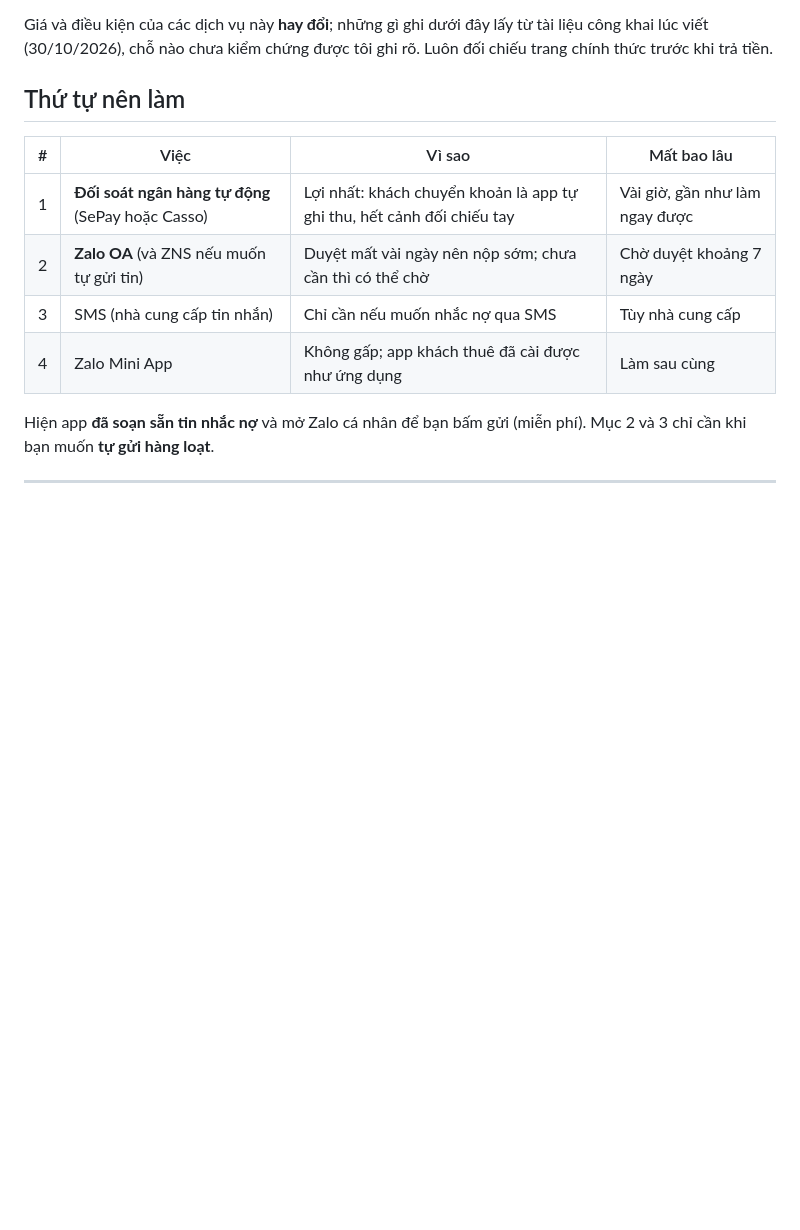
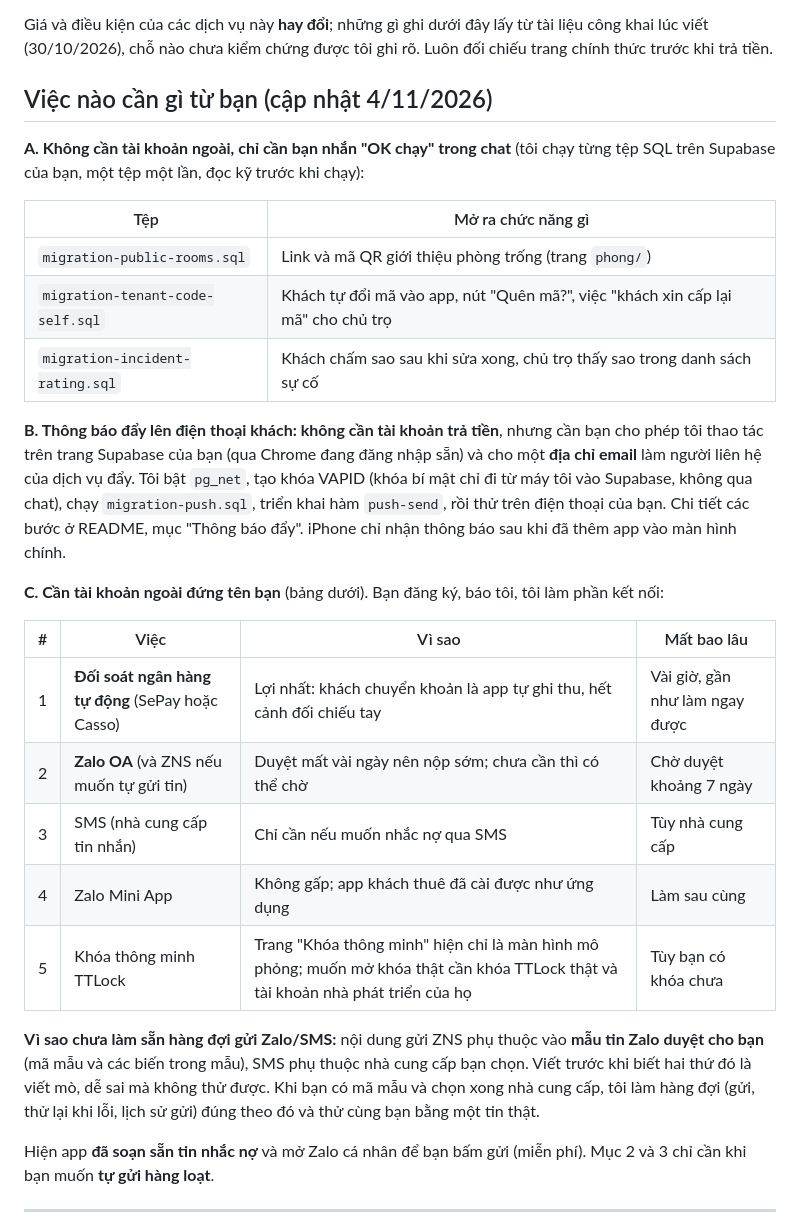
Before and after one commit to giathinh-anl/happy-home, a Markdown page: HUONG_DAN_DANG_KY.md, the part around the change. GitHub-like rendering; blank space fills up the shorter version.

Commit message:
Hướng dẫn đăng ký: gom rõ việc nào chỉ cần bạn nhắn OK, việc nào cần email, việc nào cần tài khoản ngoài (có thêm thông báo đẩy và khóa TTLock)
Co-Authored-By: Claude Sonnet 5.5 <noreply@anthropic.com>

```diff
--- a/HUONG_DAN_DANG_KY.md
+++ b/HUONG_DAN_DANG_KY.md
@@ -4,7 +4,19 @@ Các mục dưới đây cần **tài khoản đứng tên bạn** (ngân hàng,
 
 Giá và điều kiện của các dịch vụ này **hay đổi**; những gì ghi dưới đây lấy từ tài liệu công khai lúc viết (30/10/2026), chỗ nào chưa kiểm chứng được tôi ghi rõ. Luôn đối chiếu trang chính thức trước khi trả tiền.
 
-## Thứ tự nên làm
+## Việc nào cần gì từ bạn (cập nhật 4/11/2026)
+
+**A. Không cần tài khoản ngoài, chỉ cần bạn nhắn "OK chạy" trong chat** (tôi chạy từng tệp SQL trên Supabase của bạn, một tệp một lần, đọc kỹ trước khi chạy):
+
+| Tệp | Mở ra chức năng gì |
+|---|---|
+| `migration-public-rooms.sql` | Link và mã QR giới thiệu phòng trống (trang `phong/`) |
+| `migration-tenant-code-self.sql` | Khách tự đổi mã vào app, nút "Quên mã?", việc "khách xin cấp lại mã" cho chủ trọ |
+| `migration-incident-rating.sql` | Khách chấm sao sau khi sửa xong, chủ trọ thấy sao trong danh sách sự cố |
+
+**B. Thông báo đẩy lên điện thoại khách: không cần tài khoản trả tiền**, nhưng cần bạn cho phép tôi thao tác trên trang Supabase của bạn (qua Chrome đang đăng nhập sẵn) và cho một **địa chỉ email** làm người liên hệ của dịch vụ đẩy. Tôi bật `pg_net`, tạo khóa VAPID (khóa bí mật chỉ đi từ máy tôi vào Supabase, không qua chat), chạy `migration-push.sql`, triển khai hàm `push-send`, rồi thử trên điện thoại của bạn. Chi tiết các bước ở README, mục "Thông báo đẩy". iPhone chỉ nhận thông báo sau khi đã thêm app vào màn hình chính.
+
+**C. Cần tài khoản ngoài đứng tên bạn** (bảng dưới). Bạn đăng ký, báo tôi, tôi làm phần kết nối:
 
 | # | Việc | Vì sao | Mất bao lâu |
 |---|---|---|---|
@@ -12,6 +24,9 @@ Giá và điều kiện của các dịch vụ này **hay đổi**; những gì
 | 2 | **Zalo OA** (và ZNS nếu muốn tự gửi tin) | Duyệt mất vài ngày nên nộp sớm; chưa cần thì có thể chờ | Chờ duyệt khoảng 7 ngày |
 | 3 | SMS (nhà cung cấp tin nhắn) | Chỉ cần nếu muốn nhắc nợ qua SMS | Tùy nhà cung cấp |
 | 4 | Zalo Mini App | Không gấp; app khách thuê đã cài được như ứng dụng | Làm sau cùng |
+| 5 | Khóa thông minh TTLock | Trang "Khóa thông minh" hiện chỉ là màn hình mô phỏng; muốn mở khóa thật cần khóa TTLock thật và tài khoản nhà phát triển của họ | Tùy bạn có khóa chưa |
+
+**Vì sao chưa làm sẵn hàng đợi gửi Zalo/SMS:** nội dung gửi ZNS phụ thuộc vào **mẫu tin Zalo duyệt cho bạn** (mã mẫu và các biến trong mẫu), SMS phụ thuộc nhà cung cấp bạn chọn. Viết trước khi biết hai thứ đó là viết mò, dễ sai mà không thử được. Khi bạn có mã mẫu và chọn xong nhà cung cấp, tôi làm hàng đợi (gửi, thử lại khi lỗi, lịch sử gửi) đúng theo đó và thử cùng bạn bằng một tin thật.
 
 Hiện app **đã soạn sẵn tin nhắc nợ** và mở Zalo cá nhân để bạn bấm gửi (miễn phí). Mục 2 và 3 chỉ cần khi bạn muốn **tự gửi hàng loạt**.
 
```
